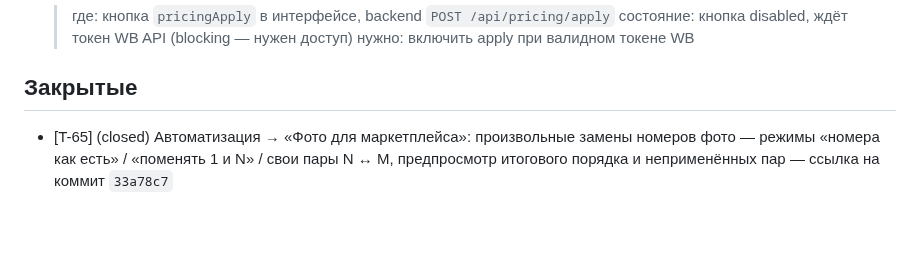
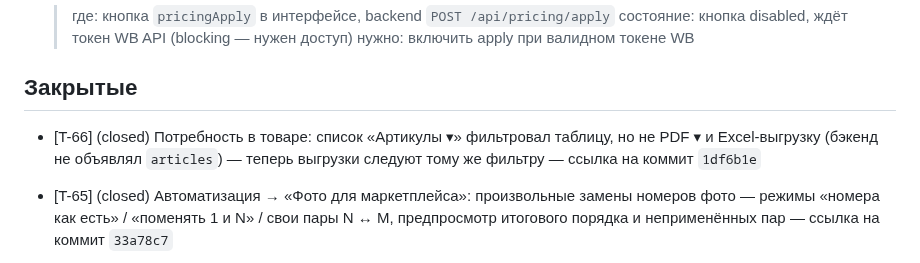
Before and after one commit to KonstantinPR/agent-market, a Markdown page: TICKETS.md, the part around the change. Rendered like a GitHub page; blank space fills up the shorter version.

Commit message:
chore(tickets): закрыть T-66

```diff
--- a/TICKETS.md
+++ b/TICKETS.md
@@ -143,6 +143,8 @@ _(пусто)_
 
 ## Закрытые
 
+- [T-66] (closed) Потребность в товаре: список «Артикулы ▾» фильтровал таблицу, но не PDF ▾ и Excel-выгрузку (бэкенд не объявлял `articles`) — теперь выгрузки следуют тому же фильтру — ссылка на коммит `1df6b1e`
+
 - [T-65] (closed) Автоматизация → «Фото для маркетплейса»: произвольные замены номеров фото — режимы «номера как есть» / «поменять 1 и N» / свои пары N ↔ M, предпросмотр итогового порядка и неприменённых пар — ссылка на коммит `33a78c7`
 
 - [T-64] (closed) Автопилот цен: кулдаун не виден в таблице — «решений: 89», а применение отправляет 0 строк — ссылка на коммит `f6c1bd0`
```
